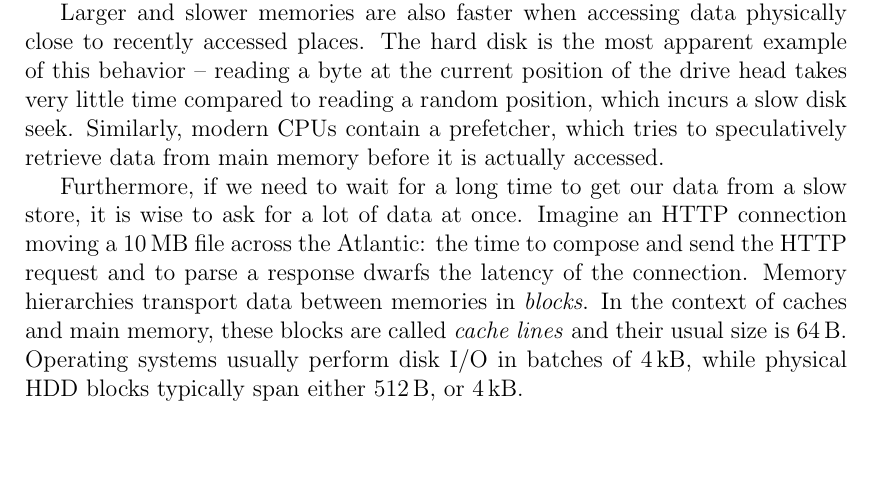
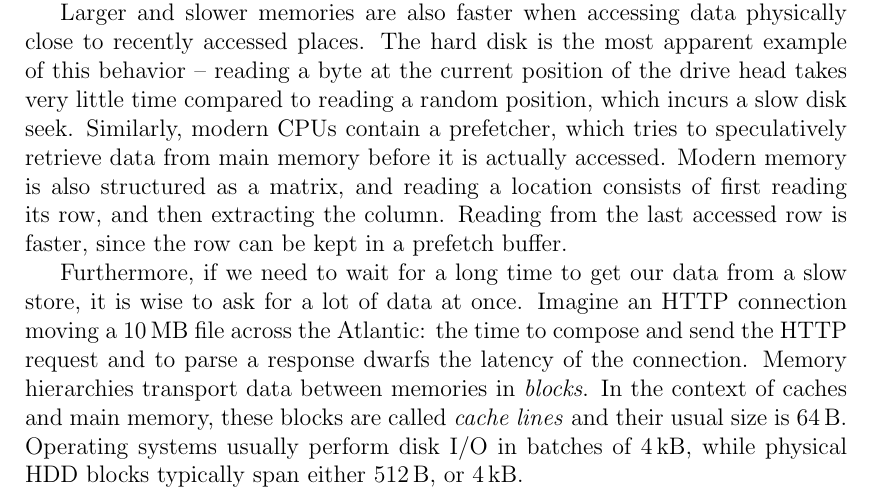
Before and after one commit to agentydragon/thesis, a LaTeX thesis (text/thesis.tex, which reads text/models.tex): part of page 10 of 69, cut so that both start at the same text, the shorter picture padded with empty space. Compiled offline with pdfLaTeX.

Commit message:
Mention memory prefetch

```diff
--- a/text/models.tex
+++ b/text/models.tex
@@ -81,6 +81,9 @@ head takes very little time compared to reading a~random position, which incurs
 a slow disk seek. % TODO: times
 Similarly, modern CPUs contain a~prefetcher, which tries to speculatively
 retrieve data from main memory before it is actually accessed.
+Modern memory is also structured as a matrix, and reading a location consists
+of first reading its row, and then extracting the column. Reading from the last
+accessed row is faster, since the row can be kept in a~prefetch buffer.
 
 Furthermore, if we need to wait for a~long time to get our data from a~slow
 store, it is wise to ask for a~lot of data at once. Imagine an HTTP connection
```
